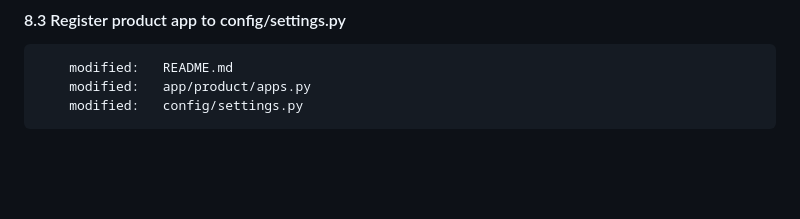
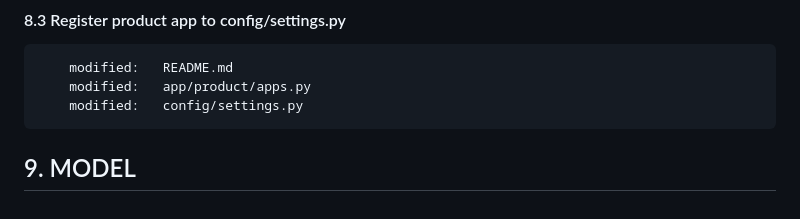
Before and after one commit to gurnitha/django-russian-ecommerce-2023, a Markdown page: README.md, the part around the change. Rendered like a GitHub page; blank space fills up the shorter version.

Commit message:
---9. MODEL---

```diff
--- a/README.md
+++ b/README.md
@@ -226,3 +226,5 @@ Mengulang latihan membuat aplikasi ecommerce berdasarkan tutorial Yuksel Celik d
         modified:   README.md
         modified:   app/product/apps.py
         modified:   config/settings.py
+
+## 9. MODEL
```
